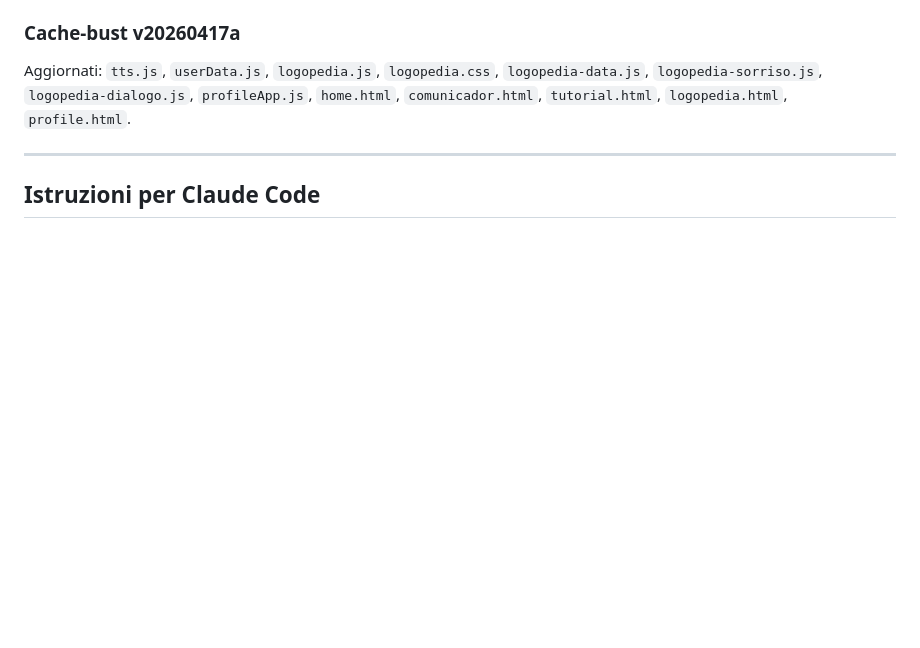
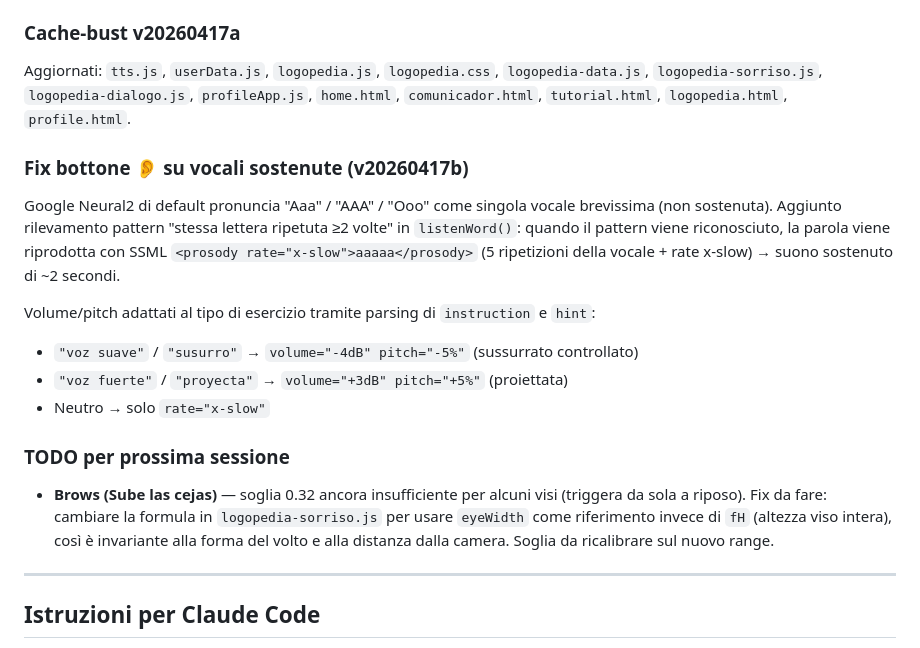
Before and after one commit to lookatyou5/parlia-app, a Markdown page: CONTEXT.md, the part around the change. Rendered like a GitHub page; blank space fills up the shorter version.

Commit message:
docs: fix vocali sostenute + TODO brows per prossima sessione
https://claude.ai/code/session_01TatqyaoYtJNahDqYkxTUHZ

```diff
--- a/CONTEXT.md
+++ b/CONTEXT.md
@@ -688,6 +688,17 @@ Selezione multipla, salvataggio in `parlia_logo_profile.difficultPhonemes`. Defa
 ### Cache-bust v20260417a
 Aggiornati: `tts.js`, `userData.js`, `logopedia.js`, `logopedia.css`, `logopedia-data.js`, `logopedia-sorriso.js`, `logopedia-dialogo.js`, `profileApp.js`, `home.html`, `comunicador.html`, `tutorial.html`, `logopedia.html`, `profile.html`.
 
+### Fix bottone 👂 su vocali sostenute (v20260417b)
+Google Neural2 di default pronuncia "Aaa" / "AAA" / "Ooo" come singola vocale brevissima (non sostenuta). Aggiunto rilevamento pattern "stessa lettera ripetuta ≥2 volte" in `listenWord()`: quando il pattern viene riconosciuto, la parola viene riprodotta con SSML `<prosody rate="x-slow">aaaaa</prosody>` (5 ripetizioni della vocale + rate x-slow) → suono sostenuto di ~2 secondi.
+
+Volume/pitch adattati al tipo di esercizio tramite parsing di `instruction` e `hint`:
+- `"voz suave"` / `"susurro"` → `volume="-4dB" pitch="-5%"` (sussurrato controllato)
+- `"voz fuerte"` / `"proyecta"` → `volume="+3dB" pitch="+5%"` (proiettata)
+- Neutro → solo `rate="x-slow"`
+
+### TODO per prossima sessione
+- **Brows (Sube las cejas)** — soglia 0.32 ancora insufficiente per alcuni visi (triggera da sola a riposo). Fix da fare: cambiare la formula in `logopedia-sorriso.js` per usare `eyeWidth` come riferimento invece di `fH` (altezza viso intera), così è invariante alla forma del volto e alla distanza dalla camera. Soglia da ricalibrare sul nuovo range.
+
 ---
 
 ## Istruzioni per Claude Code
```
